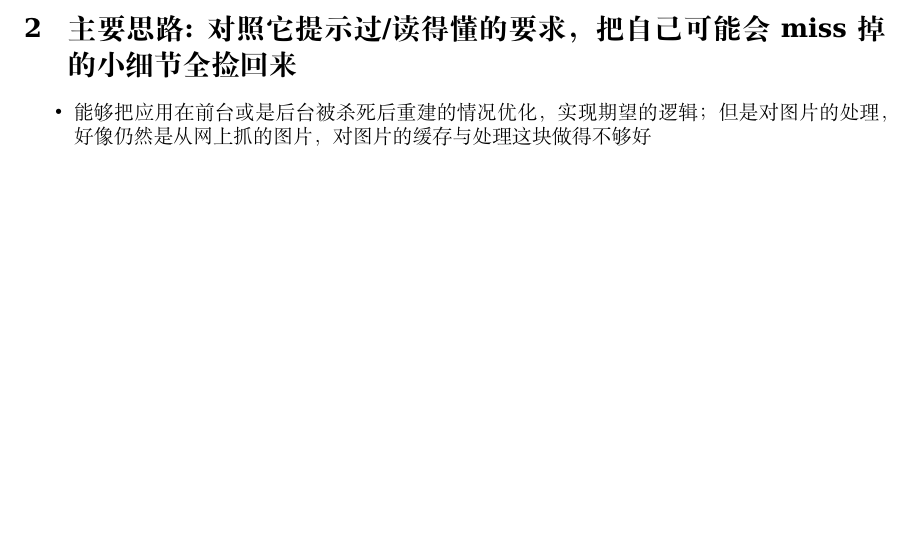
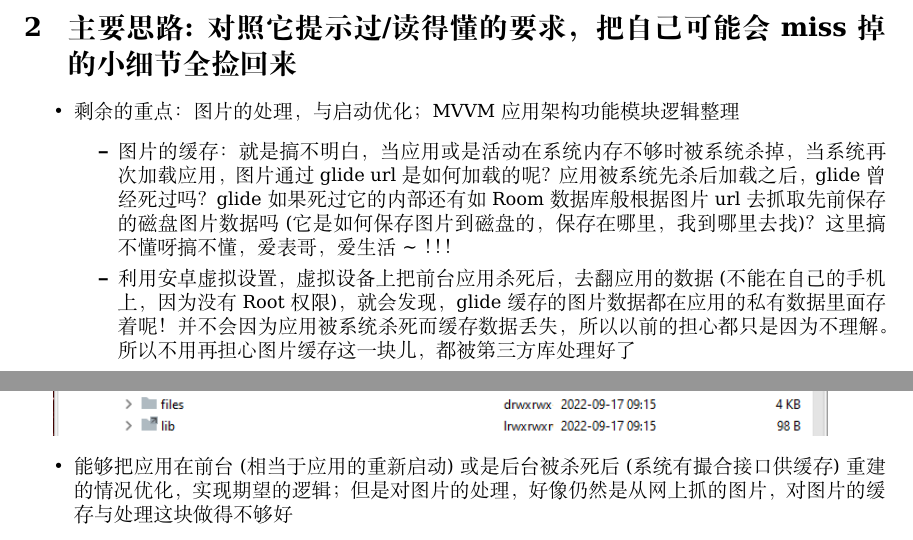
Before and after one commit to deepwateroooMe/SampleApp, a LaTeX document (readme.tex): part of page 4 of 58 before the commit and two parts of pages 4 and 5 of 59 after it, the two joined at a grey line, cut so that both start at the same text, the shorter picture padded with empty space. Compiled offline with XeLaTeX.

Commit message:
LOVE MY DEAR COUSIN

```diff
--- a/readme.tex
+++ b/readme.tex
@@ -79,7 +79,16 @@
 \section{主要思路: \textbf{对照它提示过/读得懂的要求，把自己可能会miss掉的小细节全捡回来}}
 \label{sec-2}
 \begin{itemize}
-\item 能够把应用在前台或是后台被杀死后重建的情况优化，实现期望的逻辑；但是对图片的处理，好像仍然是从网上抓的图片，对图片的缓存与处理这块做得不够好
+\item 剩余的重点：图片的处理，与启动优化；MVVM应用架构功能模块逻辑整理
+\begin{itemize}
+\item 图片的缓存：就是搞不明白，当应用或是活动在系统内存不够时被系统杀掉，当系统再次加载应用，图片通过glide url是如何加载的呢？应用被系统先杀后加载之后，glide曾经死过吗？glide如果死过它的内部还有如Room数据库般根据图片url去抓取先前保存的磁盘图片数据吗(它是如何保存图片到磁盘的，保存在哪里，我到哪里去找)？这里搞不懂呀搞不懂，爱表哥，爱生活\textasciitilde{}~！！！
+\item 利用安卓虚拟设置，虚拟设备上把前台应用杀死后，去翻应用的数据(不能在自己的手机上，因为没有Root权限)，就会发现，glide缓存的图片数据都在应用的私有数据里面存着呢！并不会因为应用被系统杀死而缓存数据丢失，所以以前的担心都只是因为不理解。所以不用再担心图片缓存这一块儿，都被第三方库处理好了
+\end{itemize}
+\end{itemize}
+
+\includegraphics[width=.9\linewidth]{./pic/readme_20220917_093017.png}
+\begin{itemize}
+\item 能够把应用在前台(相当于应用的重新启动)或是后台被杀死后(系统有撮合接口供缓存)重建的情况优化，实现期望的逻辑；但是对图片的处理，好像仍然是从网上抓的图片，对图片的缓存与处理这块做得不够好
 \item 第一次安装应用并运行的启动过程仍然很慢，图处的placeholder还没有设置好；
 \item 最简单的对数据的处理没有处理好：当要求一个员工的数据必须五项都有的时候，可能有些数据是不全的；不过这个关系不大
 \item 重大版块的逻辑都是实现了和连通好了的
```
Also changed, not shown: pic/readme_20220917_093017.png (added), readme.pdf, readme.tex (2 more changed lines), 1 other file.
